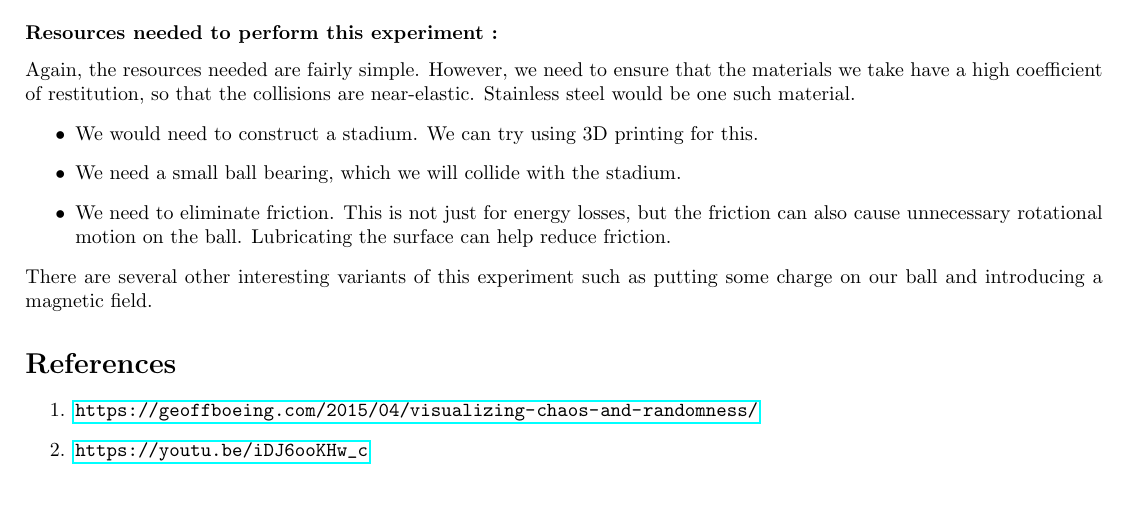
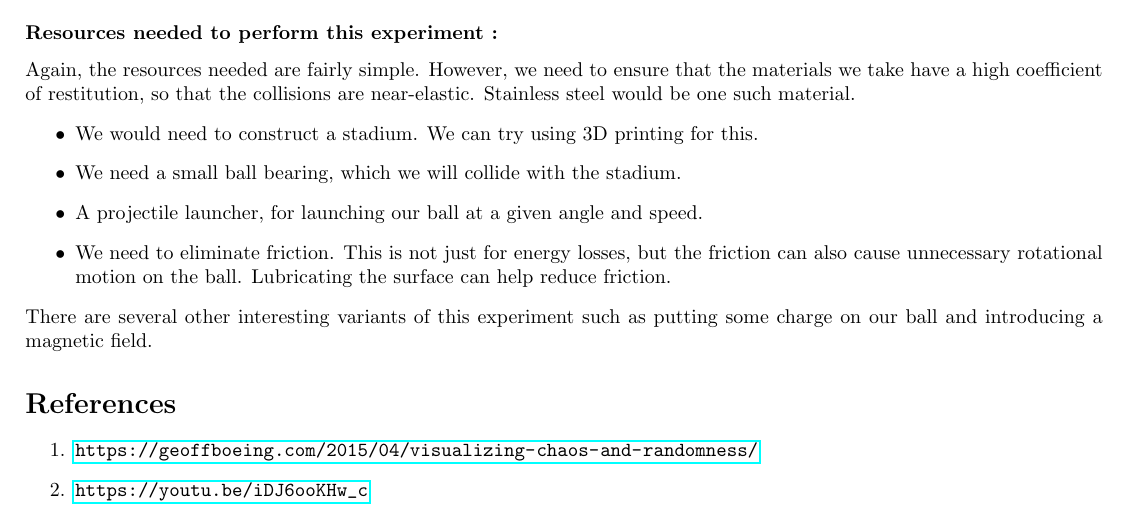
Before and after one commit to s-janarthanan/horizon, a LaTeX document (chaos/main.tex): part of page 3 of 3, cut so that both start at the same text. Compiled offline with pdfLaTeX.

Commit message:
added projectile as a resource needed for dynamic billiards experiment
added projectile as a resource needed for dynamic billiards experiment

```diff
--- a/chaos/main.tex
+++ b/chaos/main.tex
@@ -86,6 +86,7 @@ Again, the resources needed are fairly simple. However, we need to ensure that t
 \begin{itemize}
     \item We would need to construct a stadium. We can try using 3D printing for this.
     \item We need a small ball bearing, which we will collide with the stadium.
+    \item A projectile launcher, for launching our ball at a given angle and speed.
     \item We need to eliminate friction. This is not just for energy losses, but the friction can also cause unnecessary rotational motion on the ball. Lubricating the surface can help reduce friction.
 \end{itemize}
 There are several other interesting variants of this experiment such as putting some charge on our ball and introducing a magnetic field.
```
Also changed, not shown: chaos/Introduction_to_Chaos.pdf, 1 other file.
